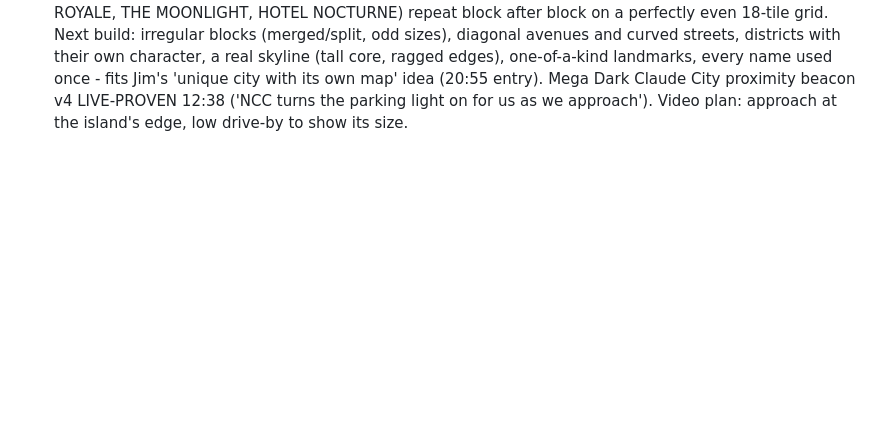
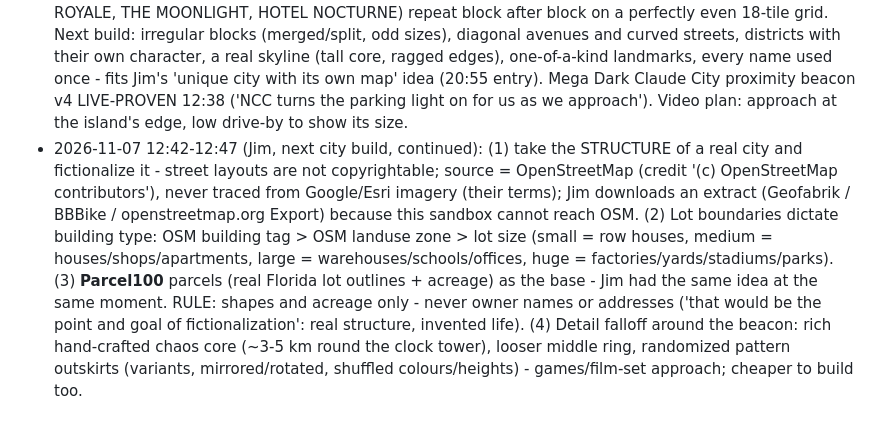
Before and after one commit to Jim-dc95811/ArcGIS-Earth-Unlocked, a Markdown page: realm/REALM_JOURNAL.md, the part around the change. Drawn GitHub-style; blank space fills up the shorter version.

Commit message:
Journal: real-structure fictional cities, lot-size rules, Parcel100 base, detail falloff
Co-Authored-By: Claude Opus 5.5 <noreply@anthropic.com>
Claude-Session: https://claude.ai/code/session_01MnLGTHyhGnworHWEFuwHD3

```diff
--- a/realm/REALM_JOURNAL.md
+++ b/realm/REALM_JOURNAL.md
@@ -137,3 +137,4 @@ One gate, a different destination every time: "a mystery gate that would pop you
 - 2026-11-06 evening: generated picture worlds - New Claude City (county seat of Claude County; Where's the Firefighter? hunt, name-your-own-town) flown live on spot 3; Dark Claude City (noir night city, built with three helper agents) on spot 4. Next: the 'make your own picture world' guide so anyone's AI can build their own.
 - 2026-11-06 20:55 (Jim, idea - not now): **next level for generated cities: make it UNIQUE and PROVIDE A MAP.** Named streets/districts/landmarks (one-of-a-kind buildings, signs matching the map), plus a printable tourist-style city map and a KML layer in ArcGIS Earth (street names, district labels, clickable landmark pins with lat/lon for gates and hunts) - all from the same generator run. Also fix: the diner floats (shadow beside its round end). Jim: 'we are still dreaming here, for others that dont know how to dream.'
 - 2026-11-07 12:40 (Jim, for the NEXT city build): 'have all your agents bring chaos and randomness, not the same 3 block layout repeated.' Seen in the Mega city: the same few building types and names (THE ROYALE, THE MOONLIGHT, HOTEL NOCTURNE) repeat block after block on a perfectly even 18-tile grid. Next build: irregular blocks (merged/split, odd sizes), diagonal avenues and curved streets, districts with their own character, a real skyline (tall core, ragged edges), one-of-a-kind landmarks, every name used once - fits Jim's 'unique city with its own map' idea (20:55 entry). Mega Dark Claude City proximity beacon v4 LIVE-PROVEN 12:38 ('NCC turns the parking light on for us as we approach'). Video plan: approach at the island's edge, low drive-by to show its size.
+- 2026-11-07 12:42-12:47 (Jim, next city build, continued): (1) take the STRUCTURE of a real city and fictionalize it - street layouts are not copyrightable; source = OpenStreetMap (credit '(c) OpenStreetMap contributors'), never traced from Google/Esri imagery (their terms); Jim downloads an extract (Geofabrik / BBBike / openstreetmap.org Export) because this sandbox cannot reach OSM. (2) Lot boundaries dictate building type: OSM building tag > OSM landuse zone > lot size (small = row houses, medium = houses/shops/apartments, large = warehouses/schools/offices, huge = factories/yards/stadiums/parks). (3) **Parcel100** parcels (real Florida lot outlines + acreage) as the base - Jim had the same idea at the same moment. RULE: shapes and acreage only - never owner names or addresses ('that would be the point and goal of fictionalization': real structure, invented life). (4) Detail falloff around the beacon: rich hand-crafted chaos core (~3-5 km round the clock tower), looser middle ring, randomized pattern outskirts (variants, mirrored/rotated, shuffled colours/heights) - games/film-set approach; cheaper to build too.
```
